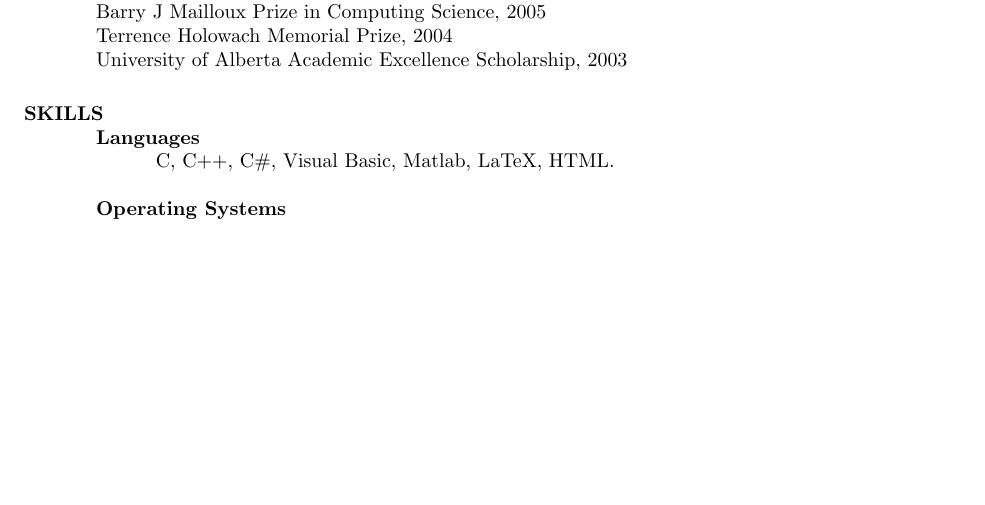
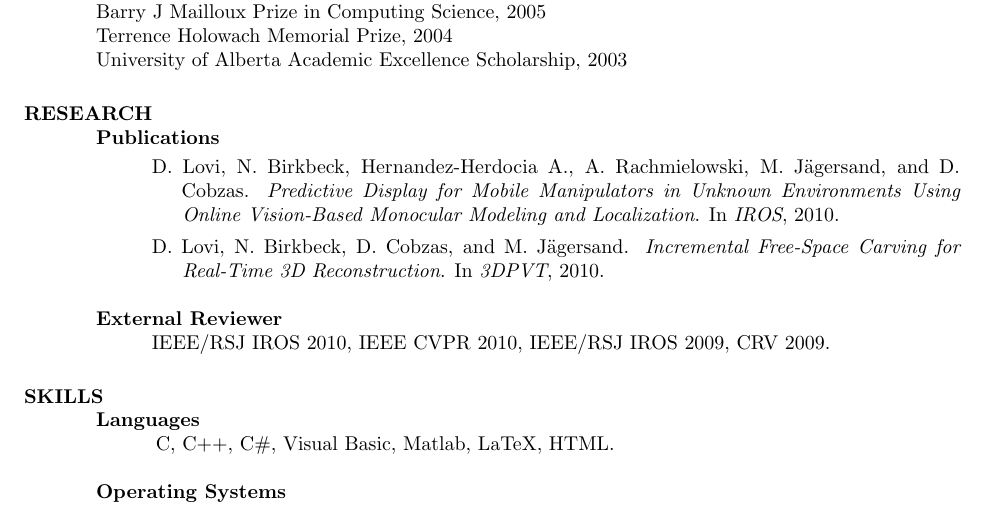
Before and after one commit to wishingpoo/resume, a LaTeX CV (source/resume.tex): part of page 2 of 2, cut so that both start at the same text, the shorter picture padded with empty space. Compiled offline with pdfLaTeX.

Commit message:
Add Research section
It may be a little much, but if we have a 2 page resume we might as
well?

```diff
--- a/source/resume.tex
+++ b/source/resume.tex
@@ -97,6 +97,18 @@
     University of Alberta Academic Excellence Scholarship, 2003
 
 
+\section{RESEARCH}
+    \textbf{Publications}\vspace*{0.666ex}
+    \begin{itemize}[label={}, labelsep=*, leftmargin=2.8em]
+        \item D. Lovi, N. Birkbeck, Hernandez-Herdocia A., A. Rachmielowski, M. J{\"a}gersand, and D. \hspace*{1.5em}Cobzas.  \textit{Predictive Display for Mobile Manipulators in Unknown Environments Using \hspace*{1.5em}Online Vision-Based Monocular Modeling and Localization}. In \textit{IROS}, 2010.
+        \item D. Lovi, N. Birkbeck, D. Cobzas, and M. J{\"a}gersand. \textit{Incremental Free-Space Carving for \hspace*{1.5em}Real-Time 3D Reconstruction}. In \textit{3DPVT}, 2010.
+    \end{itemize}
+    \textbf{External Reviewer}
+    \begin{itemize}[label={}, labelsep=*, leftmargin=2.8em]
+    \item IEEE/RSJ IROS 2010, IEEE CVPR 2010, IEEE/RSJ IROS 2009, CRV 2009.
+    \end{itemize}
+
+
 \section{SKILLS}
     \textbf{Languages}\\
     \begin{tabular}{ l L{5.5in} }
```
